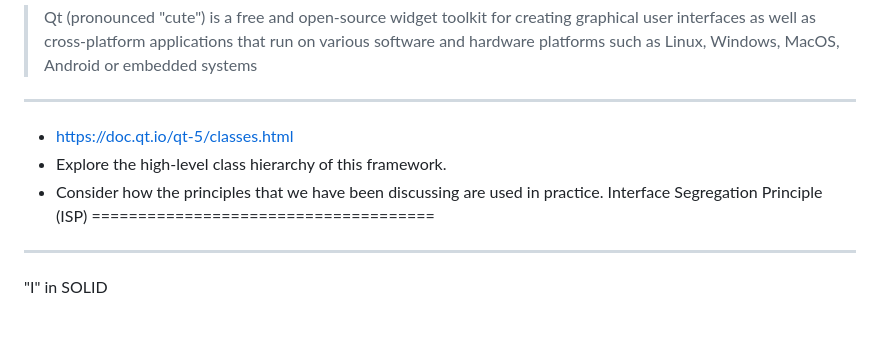
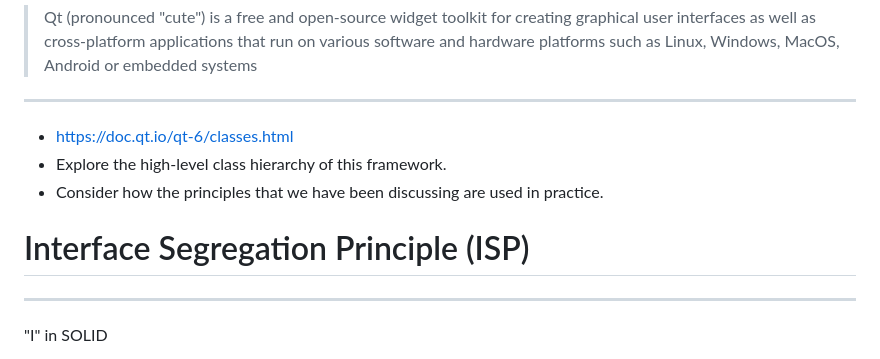
Before and after one commit to jncraton/oop-cpsc2030, a Markdown page: lectures/27-design-principles-dependency-invervsion-interface-segregation.md, the part around one of its changes. Drawn GitHub-style; blank space fills up the shorter version.

Commit message:
Update lecture

```diff
--- a/lectures/27-design-principles-dependency-invervsion-interface-segregation.md
+++ b/lectures/27-design-principles-dependency-invervsion-interface-segregation.md
@@ -55,9 +55,10 @@ QT Example
 
 ---
 
-- [https://doc.qt.io/qt-5/classes.html](https://doc.qt.io/qt-5/classes.html)
+- [https://doc.qt.io/qt-6/classes.html](https://doc.qt.io/qt-6/classes.html)
 - Explore the high-level class hierarchy of this framework.
 - Consider how the principles that we have been discussing are used in practice.
+
 Interface Segregation Principle (ISP)
 =====================================
 
```
Also changed, not shown: other parts of lectures/27-design-principles-dependency-invervsion-interface-segregation.md (+2 -2 lines).
